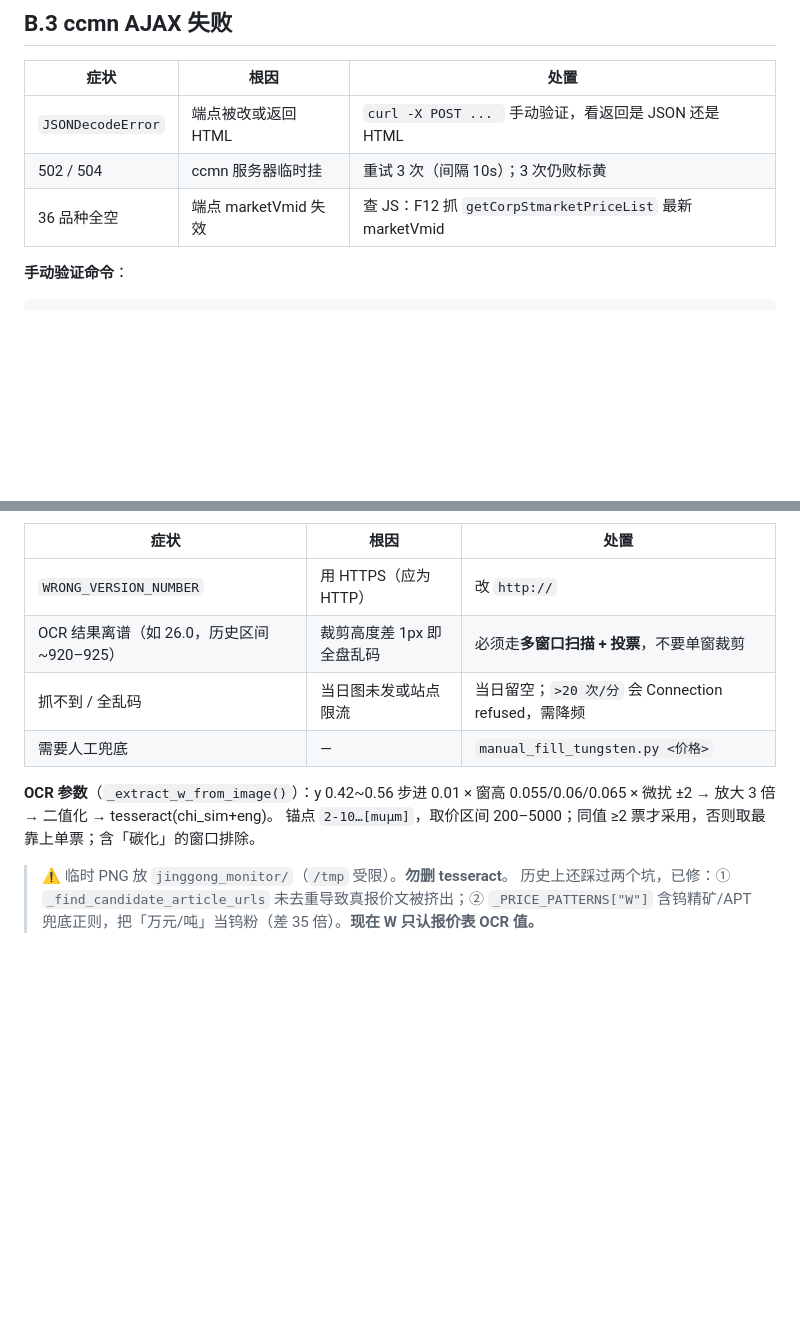
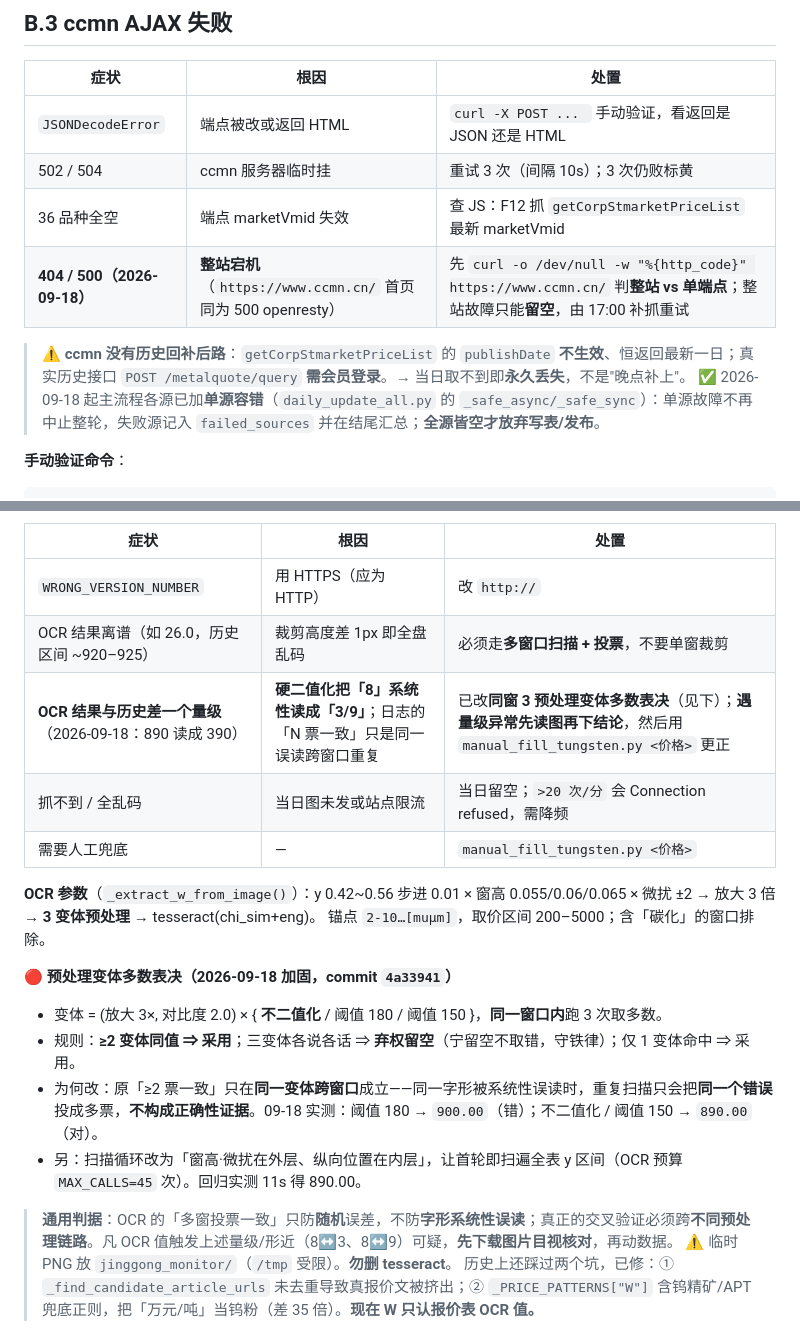
Before and after one commit to lekelin2046/jinggong-commodity-monitor, a Markdown page: SKILL.md, 2 parts joined by grey strips. Rendered like a GitHub page; blank space fills up the shorter version.

Commit message:
docs(skill): B.3 补 ccmn 整站宕机判据 + B.5 补 OCR 变体互校与「先读图」判据

````diff
--- a/SKILL.md
+++ b/SKILL.md
@@ -683,6 +683,10 @@ unset NODE_OPTIONS          # 每次跑 Playwright 前
 | `JSONDecodeError` | 端点被改或返回 HTML | `curl -X POST ... ` 手动验证，看返回是 JSON 还是 HTML |
 | 502 / 504 | ccmn 服务器临时挂 | 重试 3 次（间隔 10s）；3 次仍败标黄 |
 | 36 品种全空 | 端点 marketVmid 失效 | 查 JS：F12 抓 `getCorpStmarketPriceList` 最新 marketVmid |
+| **404 / 500（2026-09-18）** | **整站宕机**（`https://www.ccmn.cn/` 首页同为 500 openresty） | 先 `curl -o /dev/null -w "%{http_code}" https://www.ccmn.cn/` 判**整站 vs 单端点**；整站故障只能**留空**，由 17:00 补抓重试 |
+
+> ⚠️ **ccmn 没有历史回补后路**：`getCorpStmarketPriceList` 的 `publishDate` **不生效**、恒返回最新一日；真实历史接口 `POST /metalquote/query` **需会员登录**。→ 当日取不到即**永久丢失**，不是"晚点补上"。
+> ✅ 2026-09-18 起主流程各源已加**单源容错**（`daily_update_all.py` 的 `_safe_async/_safe_sync`）：单源故障不再中止整轮，失败源记入 `failed_sources` 并在结尾汇总；**全源皆空才放弃写表/发布**。
 
 **手动验证命令**：
 ```bash
@@ -712,12 +716,20 @@ curl -X POST "https://www.ccmn.cn/shop/historyData/getCorpStmarketPriceList" \
 |------|------|------|
 | `WRONG_VERSION_NUMBER` | 用 HTTPS（应为 HTTP） | 改 `http://` |
 | OCR 结果离谱（如 26.0，历史区间 ~920–925） | 裁剪高度差 1px 即全盘乱码 | 必须走**多窗口扫描 + 投票**，不要单窗裁剪 |
+| **OCR 结果与历史差一个量级**（2026-09-18：890 读成 390） | **硬二值化把「8」系统性读成「3/9」**；日志的「N 票一致」只是同一误读跨窗口重复 | 已改**同窗 3 预处理变体多数表决**（见下）；**遇量级异常先读图再下结论**，然后用 `manual_fill_tungsten.py <价格>` 更正 |
 | 抓不到 / 全乱码 | 当日图未发或站点限流 | 当日留空；`>20 次/分` 会 Connection refused，需降频 |
 | 需要人工兜底 | — | `manual_fill_tungsten.py <价格>` |
 
-**OCR 参数**（`_extract_w_from_image()`）：y 0.42~0.56 步进 0.01 × 窗高 0.055/0.06/0.065 × 微扰 ±2 → 放大 3 倍 → 二值化 → tesseract(chi_sim+eng)。
-锚点 `2-10…[muμm]`，取价区间 200–5000；同值 ≥2 票才采用，否则取最靠上单票；含「碳化」的窗口排除。
+**OCR 参数**（`_extract_w_from_image()`）：y 0.42~0.56 步进 0.01 × 窗高 0.055/0.06/0.065 × 微扰 ±2 → 放大 3 倍 → **3 变体预处理** → tesseract(chi_sim+eng)。
+锚点 `2-10…[muμm]`，取价区间 200–5000；含「碳化」的窗口排除。
 
+**🔴 预处理变体多数表决（2026-09-18 加固，commit `4a33941`）**
+- 变体 = (放大 3×, 对比度 2.0) × { **不二值化** / 阈值 180 / 阈值 150 }，**同一窗口内**跑 3 次取多数。
+- 规则：**≥2 变体同值 ⇒ 采用**；三变体各说各话 ⇒ **弃权留空**（宁留空不取错，守铁律）；仅 1 变体命中 ⇒ 采用。
+- 为何改：原「≥2 票一致」只在**同一变体跨窗口**成立——同一字形被系统性误读时，重复扫描只会把**同一个错误**投成多票，**不构成正确性证据**。09-18 实测：阈值 180 → `900.00`（错）；不二值化 / 阈值 150 → `890.00`（对）。
+- 另：扫描循环改为「窗高·微扰在外层、纵向位置在内层」，让首轮即扫遍全表 y 区间（OCR 预算 `MAX_CALLS=45` 次）。回归实测 11s 得 890.00。
+
+> **通用判据**：OCR 的「多窗投票一致」只防**随机**误差，不防**字形系统性误读**；真正的交叉验证必须跨**不同预处理链路**。凡 OCR 值触发上述量级/形近（8↔3、8↔9）可疑，**先下载图片目视核对**，再动数据。
 > ⚠️ 临时 PNG 放 `jinggong_monitor/`（`/tmp` 受限）。**勿删 tesseract**。
 > 历史上还踩过两个坑，已修：① `_find_candidate_article_urls` 未去重导致真报价文被挤出；② `_PRICE_PATTERNS["W"]` 含钨精矿/APT 兜底正则，把「万元/吨」当钨粉（差 35 倍）。**现在 W 只认报价表 OCR 值。**
 
````
